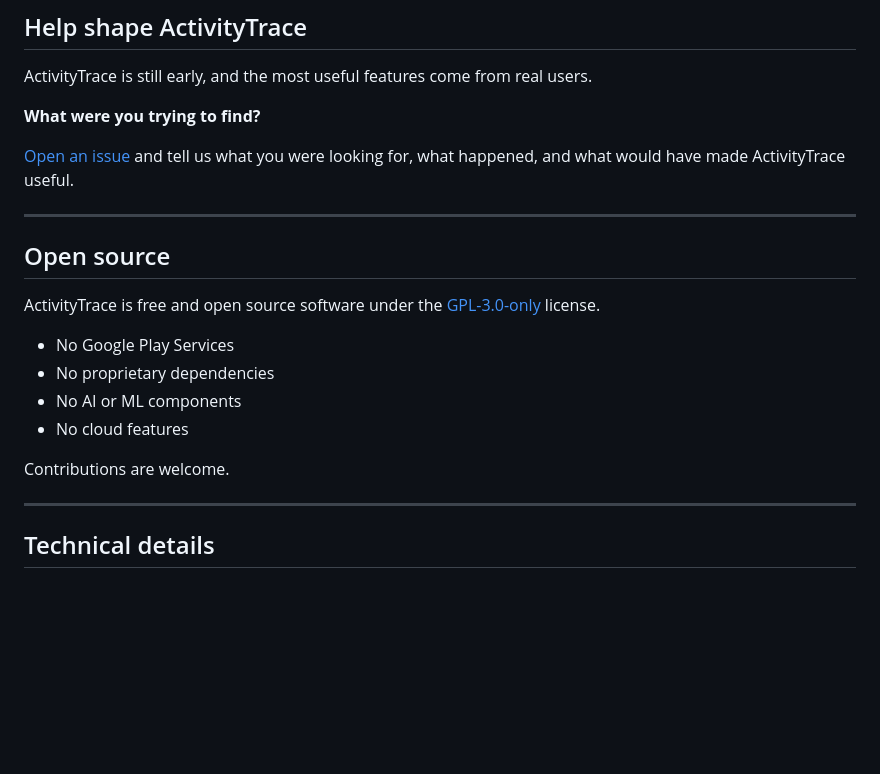
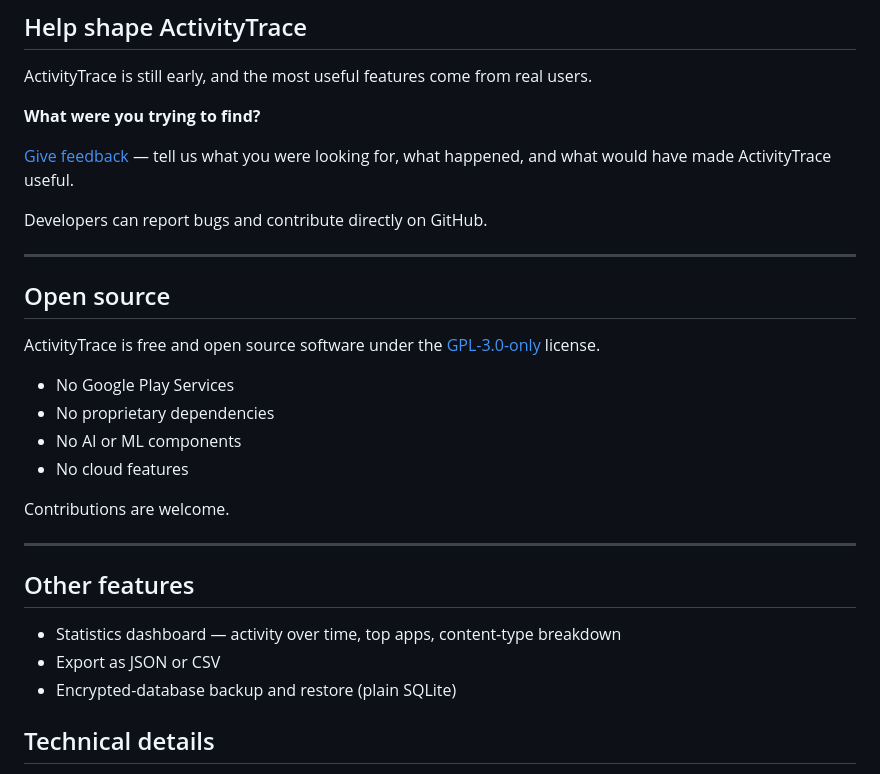
Before and after one commit to DavidNeurieder/ActivityTrace, a Markdown page: README.md, the part around one of its changes. Rendered like a GitHub page; blank space fills up the shorter version.

```diff
--- a/README.md
+++ b/README.md
@@ -110,7 +123,9 @@ ActivityTrace is still early, and the most useful features come from real users.
 
 **What were you trying to find?**
 
-[Open an issue](https://github.com/DavidNeurieder/ActivityTrace/issues) and tell us what you were looking for, what happened, and what would have made ActivityTrace useful.
+[Give feedback](https://github.com/DavidNeurieder/ActivityTrace/issues) — tell us what you were looking for, what happened, and what would have made ActivityTrace useful.
+
+Developers can report bugs and contribute directly on GitHub.
 
 ---
 
@@ -126,6 +141,12 @@ ActivityTrace is free and open source software under the [GPL-3.0-only](LICENSE)
 Contributions are welcome.
 
 ---
+
+## Other features
+
+- Statistics dashboard — activity over time, top apps, content-type breakdown
+- Export as JSON or CSV
+- Encrypted-database backup and restore (plain SQLite)
 
 ## Technical details
 
```
Also changed, not shown: other parts of README.md (+28 -15 lines).
